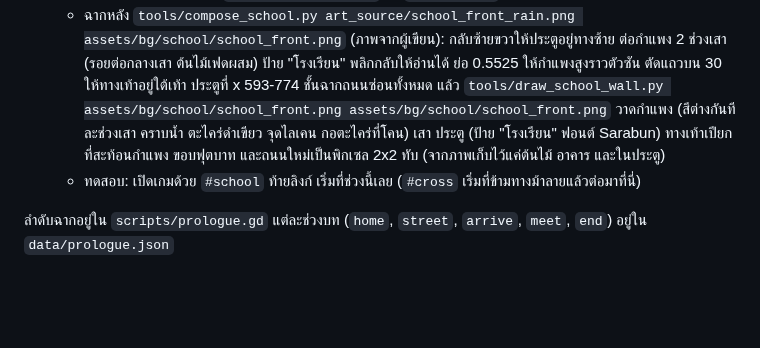
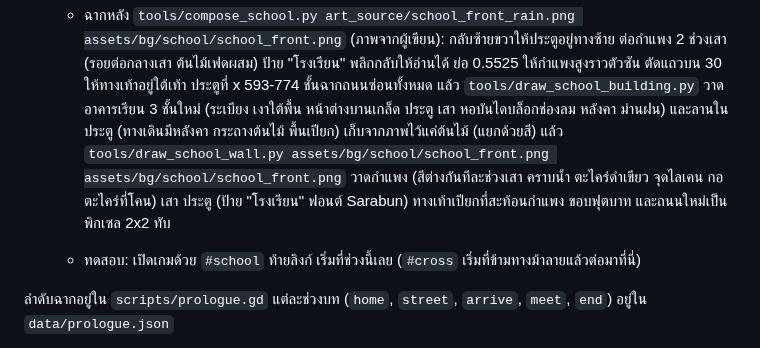
Before and after one commit to nerfmez/Story-game, a Markdown page: README.md, the part around the change. Drawn GitHub-style; blank space fills up the shorter version.

```diff
--- a/README.md
+++ b/README.md
@@ -66,9 +66,11 @@
    - ฉากหลัง `tools/compose_school.py art_source/school_front_rain.png assets/bg/school/school_front.png` (ภาพจากผู้เขียน):
      กลับซ้ายขวาให้ประตูอยู่ทางซ้าย ต่อกำแพง 2 ช่วงเสา (รอยต่อกลางเสา ต้นไม้เฟดผสม) ป้าย "โรงเรียน" พลิกกลับให้อ่านได้
      ย่อ 0.5525 ให้กำแพงสูงราวตัวซัน ตัดแถวบน 30 ให้ทางเท้าอยู่ใต้เท้า ประตูที่ x 593-774 ชั้นฉากถนนซ่อนทั้งหมด
+     แล้ว `tools/draw_school_building.py` วาดอาคารเรียน 3 ชั้นใหม่ (ระเบียง เงาใต้พื้น หน้าต่างบานเกล็ด ประตู เสา หอบันไดบล็อกช่องลม หลังคา
+     ม่านฝน) และลานในประตู (ทางเดินมีหลังคา กระถางต้นไม้ พื้นเปียก) เก็บจากภาพไว้แค่ต้นไม้ (แยกด้วยสี)
      แล้ว `tools/draw_school_wall.py assets/bg/school/school_front.png assets/bg/school/school_front.png` วาดกำแพง (สีต่างกันทีละช่วงเสา คราบน้ำ ตะไคร่ดำเขียว จุดไลเคน กอตะไคร่ที่โคน) เสา
      ประตู (ป้าย "โรงเรียน" ฟอนต์ Sarabun) ทางเท้าเปียกที่สะท้อนกำแพง ขอบฟุตบาท และถนนใหม่เป็นพิกเซล 2x2 ทับ
-     (จากภาพเก็บไว้แค่ต้นไม้ อาคาร และในประตู)
+
    - ทดสอบ: เปิดเกมด้วย `#school` ท้ายลิงก์ เริ่มที่ช่วงนี้เลย (`#cross` เริ่มที่ข้ามทางม้าลายแล้วต่อมาที่นี่)
 
 ลำดับฉากอยู่ใน `scripts/prologue.gd` แต่ละช่วงบท (`home`, `street`, `arrive`, `meet`, `end`) อยู่ใน `data/prologue.json`
```
Also changed, not shown: assets/bg/school/school_front.png, 1 other file.
